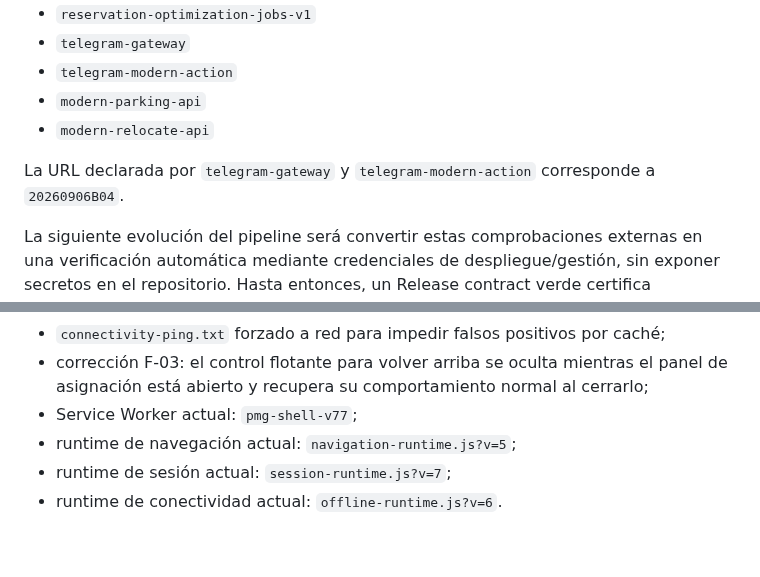
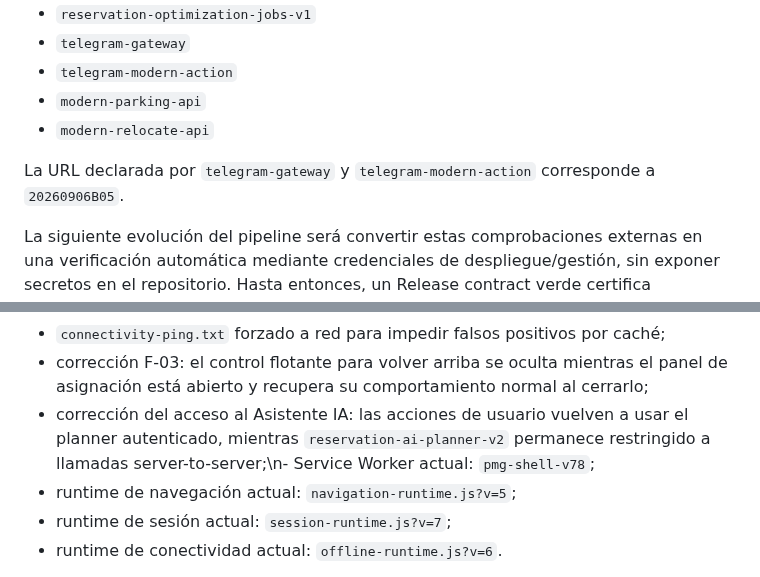
Before and after one commit to jdlc86/MartinGallardo_GPS, a Markdown page: docs/STABLE_RELEASE.md, 2 parts joined by grey strips. GitHub-like rendering; blank space fills up the shorter version.

```diff
--- a/docs/STABLE_RELEASE.md
+++ b/docs/STABLE_RELEASE.md
@@ -130,7 +130,7 @@ Para esta baseline se ha comprobado directamente que las siguientes Edge Functio
 - `modern-parking-api`
 - `modern-relocate-api`
 
-La URL declarada por `telegram-gateway` y `telegram-modern-action` corresponde a `20260906B04`.
+La URL declarada por `telegram-gateway` y `telegram-modern-action` corresponde a `20260906B05`.
 
 La siguiente evolución del pipeline será convertir estas comprobaciones externas en una verificación automática mediante credenciales de despliegue/gestión, sin exponer secretos en el repositorio. Hasta entonces, un Release contract verde certifica coherencia del código y un Deployed Release Verification verde certifica Pages, pero no debe interpretarse por sí solo como prueba automática del estado remoto de Supabase/Telegram.
 
@@ -233,7 +233,7 @@ Incluye:
 - doble comprobación de reachability estática antes de declarar falta de Internet;
 - `connectivity-ping.txt` forzado a red para impedir falsos positivos por caché;
 - corrección F-03: el control flotante para volver arriba se oculta mientras el panel de asignación está abierto y recupera su comportamiento normal al cerrarlo;
-- Service Worker actual: `pmg-shell-v77`;
+- corrección del acceso al Asistente IA: las acciones de usuario vuelven a usar el planner autenticado, mientras `reservation-ai-planner-v2` permanece restringido a llamadas server-to-server;\n- Service Worker actual: `pmg-shell-v78`;
 - runtime de navegación actual: `navigation-runtime.js?v=5`;
 - runtime de sesión actual: `session-runtime.js?v=7`;
 - runtime de conectividad actual: `offline-runtime.js?v=6`.
```
Also changed, not shown: other parts of docs/STABLE_RELEASE.md (+4 -4 lines).
